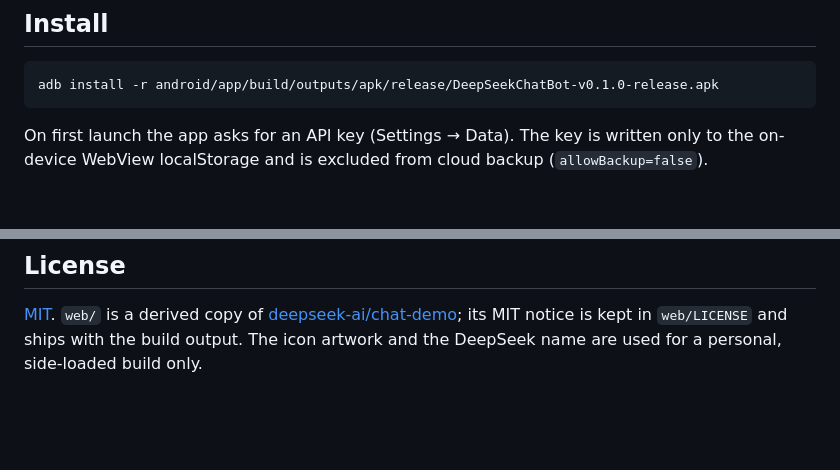
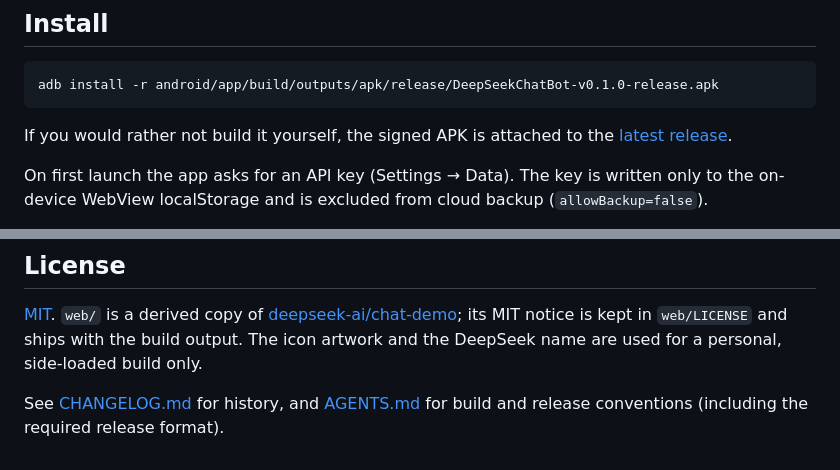
Before and after one commit to Jay-Victor/DeepSeek-ChatBot, a Markdown page: README.en.md, 2 parts joined by grey strips. Rendered like a GitHub page; blank space fills up the shorter version.

````diff
--- a/README.en.md
+++ b/README.en.md
@@ -69,6 +79,9 @@ cd ../android && ./gradlew assembleRelease
 ```bash
 adb install -r android/app/build/outputs/apk/release/DeepSeekChatBot-v0.1.0-release.apk
 ```
+
+If you would rather not build it yourself, the signed APK is attached to the
+[latest release](https://github.com/Jay-Victor/DeepSeek-ChatBot/releases/latest).
 
 On first launch the app asks for an API key (Settings → Data). The key is written only to the on-device WebView
 localStorage and is excluded from cloud backup (`allowBackup=false`).
@@ -137,3 +150,6 @@ pending.
 [MIT](LICENSE). `web/` is a derived copy of [deepseek-ai/chat-demo](https://github.com/deepseek-ai/chat-demo); its MIT
 notice is kept in `web/LICENSE` and ships with the build output. The icon artwork and the DeepSeek name are used for a
 personal, side-loaded build only.
+
+See [CHANGELOG.md](CHANGELOG.md) for history, and [AGENTS.md](AGENTS.md) for build and release conventions
+(including the required release format).
````
Also changed, not shown: other parts of README.en.md (+11 -1 lines), AGENTS.md (added, +163 -0 lines), CHANGELOG.md (added, +32 -0 lines), README.md (+15 -1 lines), docs/releases/v0.1.0.md (added, +44 -0 lines), docs/logo.png (added), 1 other file.
